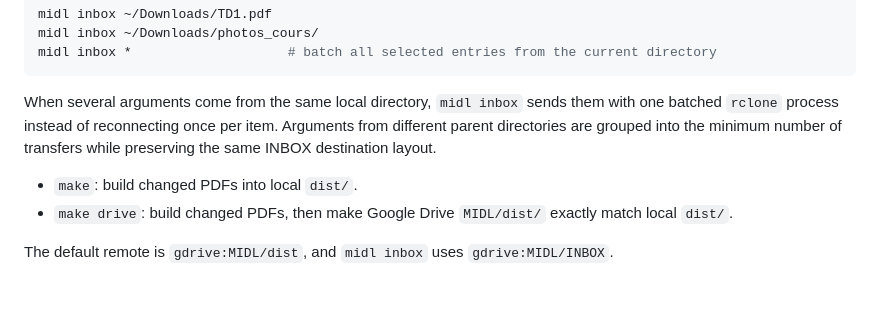
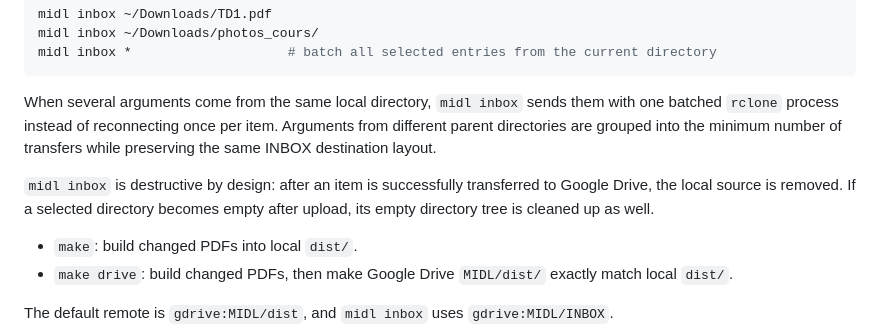
Before and after one commit to yxorcist/MIDL, a Markdown page: README.md, the part around the change. Drawn GitHub-style; blank space fills up the shorter version.

Commit message:
Document destructive inbox uploads

```diff
--- a/README.md
+++ b/README.md
@@ -186,6 +186,8 @@ midl inbox *                    # batch all selected entries from the current di
 
 When several arguments come from the same local directory, `midl inbox` sends them with one batched `rclone` process instead of reconnecting once per item. Arguments from different parent directories are grouped into the minimum number of transfers while preserving the same INBOX destination layout.
 
+`midl inbox` is destructive by design: after an item is successfully transferred to Google Drive, the local source is removed. If a selected directory becomes empty after upload, its empty directory tree is cleaned up as well.
+
 - `make`: build changed PDFs into local `dist/`.
 - `make drive`: build changed PDFs, then make Google Drive `MIDL/dist/` exactly match local `dist/`.
 
```
